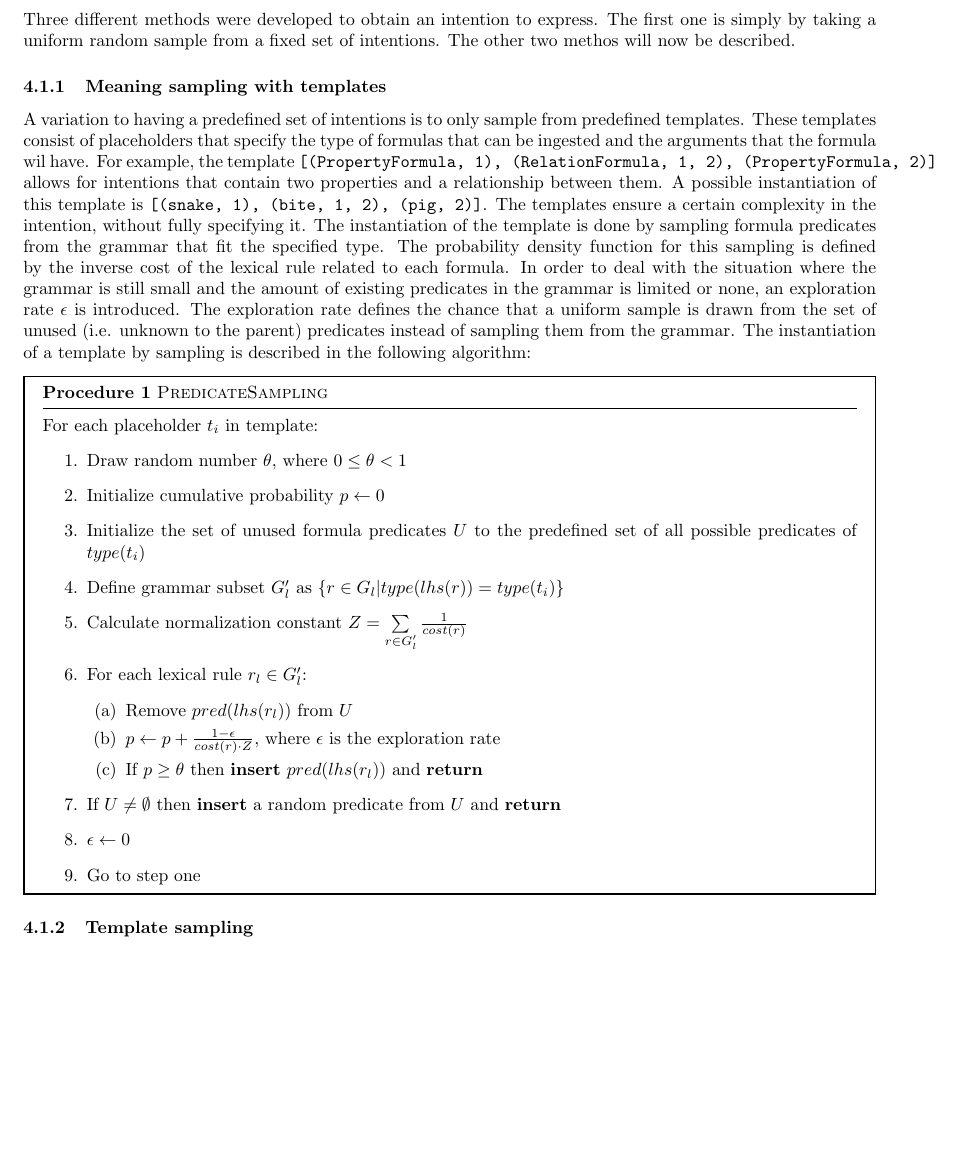
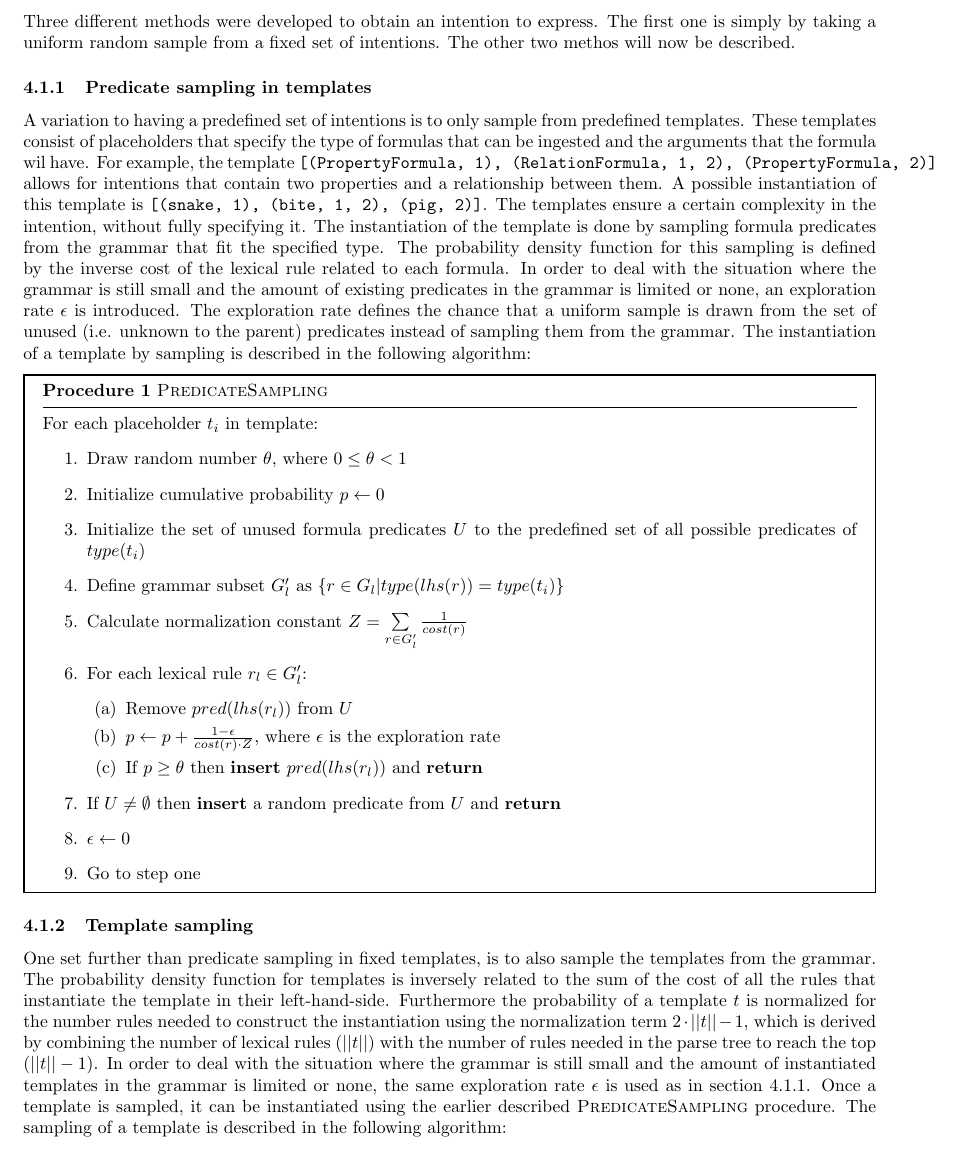
Before and after one commit to mslatour/iMSG, a LaTeX document (report/report.tex): part of page 2 of 3, cut so that both start at the same text, the shorter picture padded with empty space. Compiled offline with pdfLaTeX.

Commit message:
Added description of template sampling

```diff
--- a/report/report.tex
+++ b/report/report.tex
@@ -40,7 +40,8 @@ In order to explore the effect of this paper's approach and the validaty of the
 % image depicting the general outline (parent -> child, iterated loop)
 \subsection{Generating intention}
 Three different methods were developed to obtain an intention to express. The first one is simply by taking a uniform random sample from a fixed set of intentions. The other two methos will now be described.
-\subsubsection{Meaning sampling with templates}
+\subsubsection{Predicate sampling in templates}
+\label{sec:predicate_sampling}
 A variation to having a predefined set of intentions is to only sample from predefined templates. These templates consist of placeholders that specify the type of formulas that can be ingested and the arguments that the formula wil have. For example, the template \verb|[(PropertyFormula, 1), (RelationFormula, 1, 2), (PropertyFormula, 2)]| allows for intentions that contain two properties and a relationship between them. A possible instantiation of this template is \verb|[(snake, 1), (bite, 1, 2), (pig, 2)]|. The templates ensure a certain complexity in the intention, without fully specifying it. The instantiation of the template is done by sampling formula predicates from the grammar that fit the specified type. The probability density function for this sampling is defined by the inverse cost of the lexical rule related to each formula. In order to deal with the situation where the grammar is still small and the amount of existing predicates in the grammar is limited or none, an exploration rate $\epsilon$ is introduced. The exploration rate defines the chance that a uniform sample is drawn from the set of unused (i.e. unknown to the parent) predicates instead of sampling them from the grammar. The instantiation of a template by sampling is described in the following algorithm:
 \begin{mdframed}
     \textbf{Procedure 1} \textsc{PredicateSampling}\vspace{0.2cm}\hrule\vspace{0.2cm}
@@ -63,7 +64,7 @@ A variation to having a predefined set of intentions is to only sample from pred
 \end{enumerate}
 \end{mdframed}
 \subsubsection{Template sampling}
-
+One set further than predicate sampling in fixed templates, is to also sample the templates from the grammar. The probability density function for templates is inversely related to the sum of the cost of all the rules that instantiate the template in their left-hand-side. Furthermore the probability of a template $t$ is normalized for the number rules needed to construct the instantiation using the normalization term $2 \cdot \left|\left|t\right|\right| - 1$, which is derived by combining the number of lexical rules ($\left|\left|t\right|\right|$) with the number of rules needed in the parse tree to reach the top ($\left|\left|t\right|\right|-1$). In order to deal with the situation where the grammar is still small and the amount of instantiated templates in the grammar is limited or none, the same exploration rate $\epsilon$ is used as in section \ref{sec:predicate_sampling}. Once a template is sampled, it can be instantiated using the earlier described \textsc{PredicateSampling} procedure. The sampling of a template is described in the following algorithm:
 \begin{mdframed}
     \textbf{Procedure 2} \textsc{TemplateSampling}\vspace{0.2cm}\hrule\vspace{0.2cm}
 \begin{enumerate}
```
